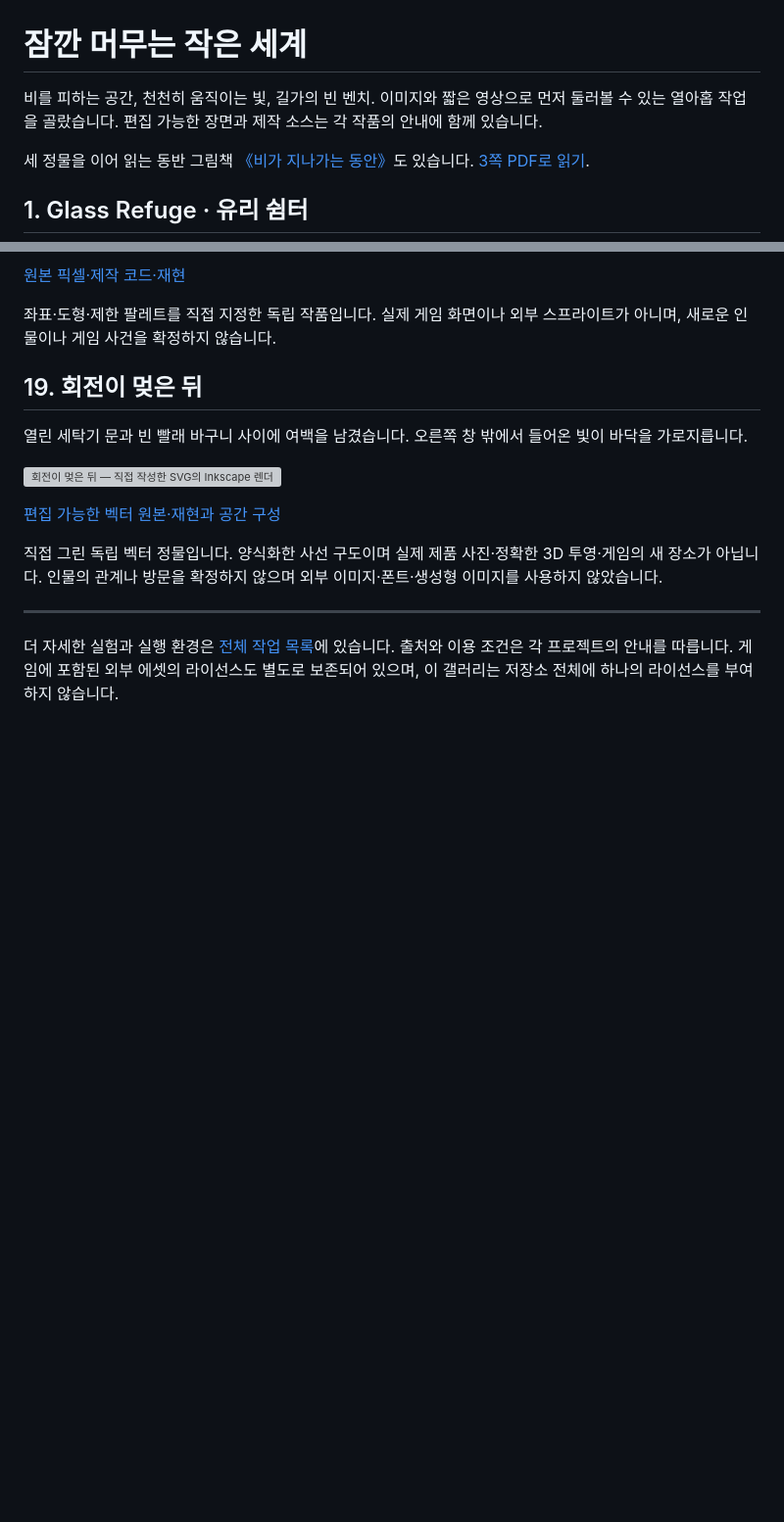
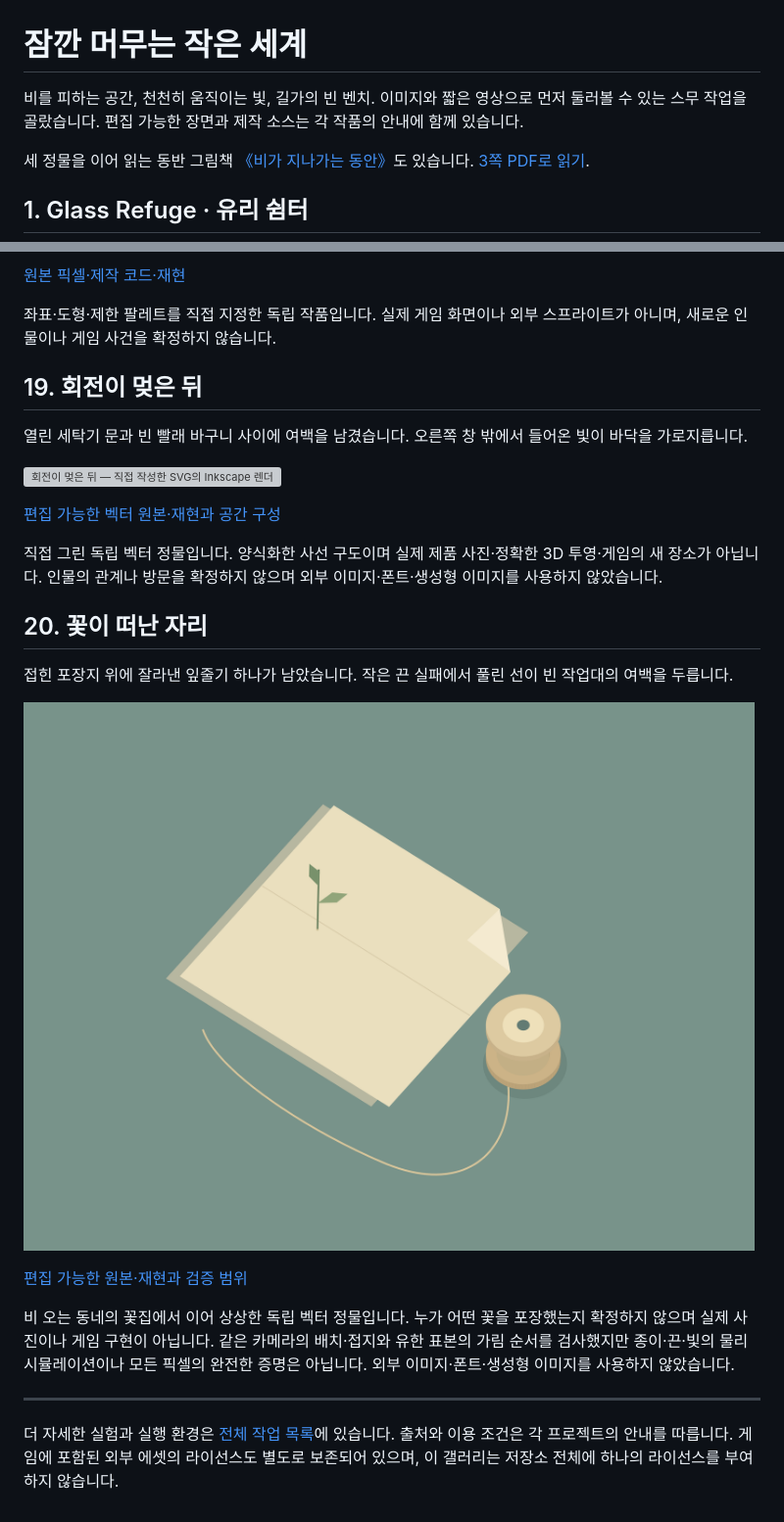
Before and after one commit to Hagazzusa/for-dots, a Markdown page: GALLERY.md, 2 parts joined by grey strips. Shown at 98% size. GitHub-like rendering; pictures changed too: after-the-flowers/after_the_flowers.png (added); blank space fills up the shorter version; grey boxes are pictures that could not be loaded.

```diff
--- a/GALLERY.md
+++ b/GALLERY.md
@@ -1,7 +1,7 @@
 # 잠깐 머무는 작은 세계
 
 비를 피하는 공간, 천천히 움직이는 빛, 길가의 빈 벤치.
-이미지와 짧은 영상으로 먼저 둘러볼 수 있는 열아홉 작업을 골랐습니다.
+이미지와 짧은 영상으로 먼저 둘러볼 수 있는 스무 작업을 골랐습니다.
 편집 가능한 장면과 제작 소스는 각 작품의 안내에 함께 있습니다.
 
 세 정물을 이어 읽는 동반 그림책 [《비가 지나가는 동안》](quiet-storybook/README.md)도 있습니다. [3쪽 PDF로 읽기](quiet-storybook/While-the-Rain-Passes.pdf).
@@ -202,6 +202,16 @@
 
 직접 그린 독립 벡터 정물입니다. 양식화한 사선 구도이며 실제 제품 사진·정확한 3D 투영·게임의 새 장소가 아닙니다. 인물의 관계나 방문을 확정하지 않으며 외부 이미지·폰트·생성형 이미지를 사용하지 않았습니다.
 
+## 20. 꽃이 떠난 자리
+
+접힌 포장지 위에 잘라낸 잎줄기 하나가 남았습니다. 작은 끈 실패에서 풀린 선이 빈 작업대의 여백을 두릅니다.
+
+![꽃이 떠난 자리 — 직접 작성한 형상을 같은 직교투영 카메라로 그린 SVG의 Inkscape 렌더](after-the-flowers/after_the_flowers.png)
+
+[편집 가능한 원본·재현과 검증 범위](after-the-flowers/README.md)
+
+비 오는 동네의 꽃집에서 이어 상상한 독립 벡터 정물입니다. 누가 어떤 꽃을 포장했는지 확정하지 않으며 실제 사진이나 게임 구현이 아닙니다. 같은 카메라의 배치·접지와 유한 표본의 가림 순서를 검사했지만 종이·끈·빛의 물리 시뮬레이션이나 모든 픽셀의 완전한 증명은 아닙니다. 외부 이미지·폰트·생성형 이미지를 사용하지 않았습니다.
+
 ---
 
 더 자세한 실험과 실행 환경은 [전체 작업 목록](README.md)에 있습니다.
```
Also changed, not shown: README.md (+1 -0 lines), after-the-flowers/README.md (added, +37 -0 lines), 8 other files.
